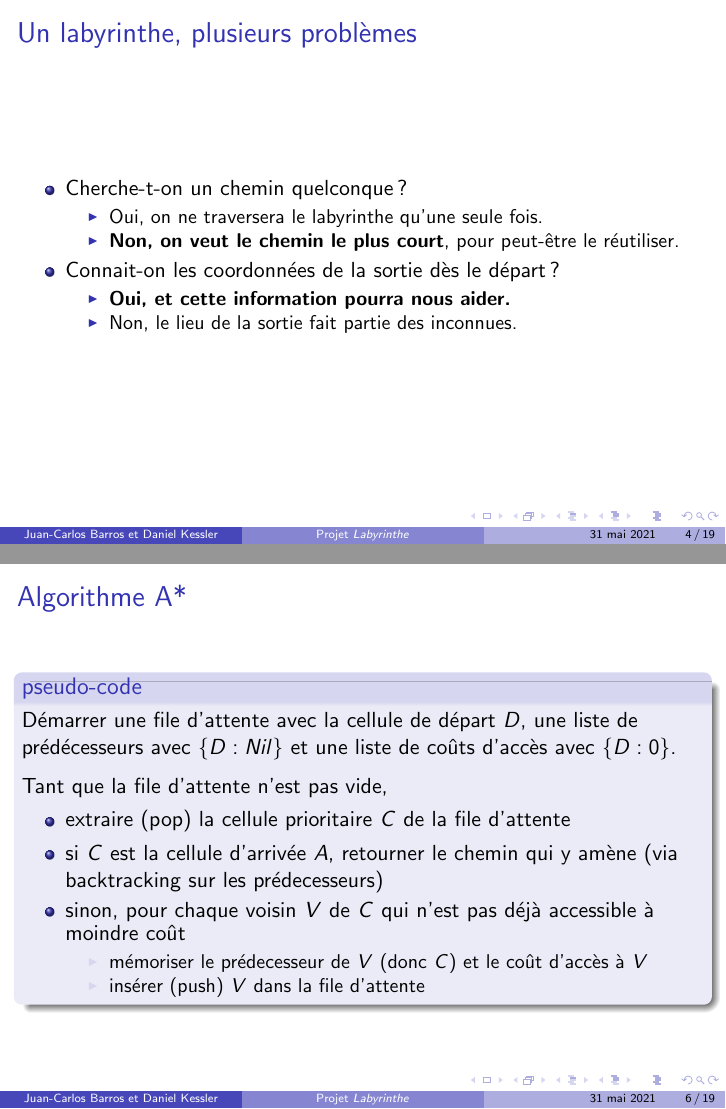
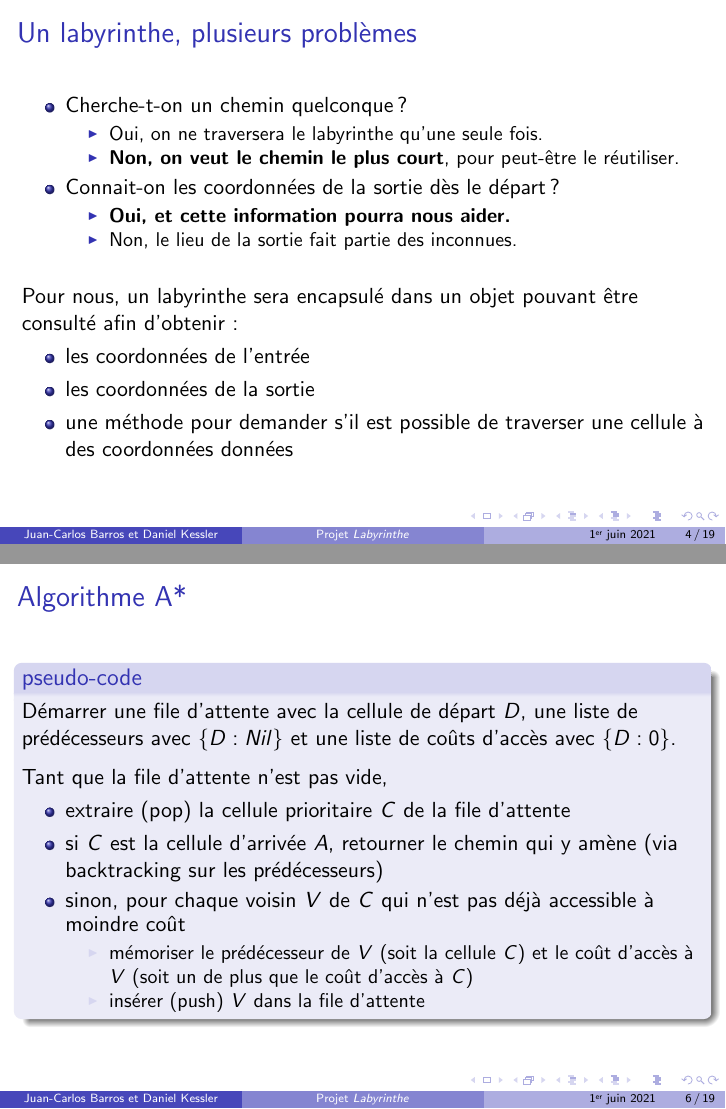
Before and after one commit to Dalker/ASD_labyrinthe, LaTeX slides (beamer/labytex.tex): pages 12 and 22 of 130 before the commit and pages 16 and 27 of 135 after it, joined at a grey line. The pictures show the PDF file beamer/labytex.pdf that the author committed with the source.

Commit message:
répondu aux demandes de Garbinato par rapport à la version intermédiaire

```diff
--- a/beamer/labytex.tex
+++ b/beamer/labytex.tex
@@ -77,13 +77,23 @@
   \item<1-> Cherche-t-on un chemin quelconque?
     \begin{itemize}
     \item<2-> Oui, on ne traversera le labyrinthe qu'une seule fois.
-    \item<2-> \textbf<3->{Non, on veut le chemin le plus court}, pour peut-être le réutiliser.
+    \item<2-> \textbf<3->{Non, on veut le chemin le plus court},
+      pour peut-être le réutiliser.
     \end{itemize}
   \item<4-> Connait-on les coordonnées de la sortie dès le départ?
     \begin{itemize}
     \item<5-> \textbf<6->{Oui, et cette information pourra nous aider.}
     \item<5-> Non, le lieu de la sortie fait partie des inconnues.
     \end{itemize}
+  \end{itemize}
+  \bigskip
+  \onslide<7->{Pour nous, un labyrinthe sera encapsulé dans un objet pouvant
+  être consulté afin d'obtenir:}
+  \begin{itemize}
+  \item<8-> les coordonnées de l'entrée
+  \item<9-> les coordonnées de la sortie
+  \item<10-> une méthode pour demander s'il est possible de traverser une
+    cellule à des coordonnées données
   \end{itemize}
 \end{frame} % choix du problème
 
@@ -128,11 +138,12 @@
     \onslide<2->{Tant que la file d'attente n'est pas vide,}
     \begin{itemize}
     \item<3-> extraire (pop) la cellule prioritaire $C$ de la file d'attente
-    \item<4-> si $C$ est la cellule d'arrivée $A$, retourner le chemin qui y amène (via backtracking sur les prédecesseurs)
+    \item<4-> si $C$ est la cellule d'arrivée $A$, retourner le chemin qui y amène (via backtracking sur les prédécesseurs)
     \item<5-> sinon, pour chaque voisin $V$ de $C$ qui n'est pas déjà accessible à moindre coût
       \begin{itemize}
-      \item<6-> mémoriser le prédecesseur de $V$ (donc $C$) et le coût d'accès à $V$
-      \item<7-> insérer (push) $V$ dans la file d'attente
+      \item<6-> mémoriser le prédécesseur de $V$ (soit la cellule $C$) et le
+        coût d'accès à $V$ (soit un de plus que le coût d'accès à $C$)
+      \item<8-> insérer (push) $V$ dans la file d'attente
       \end{itemize}
     \end{itemize}
   \end{block}
```
Also changed, not shown: beamer/labytex.pdf, beamer/labytex.tex (2 more changed lines).
